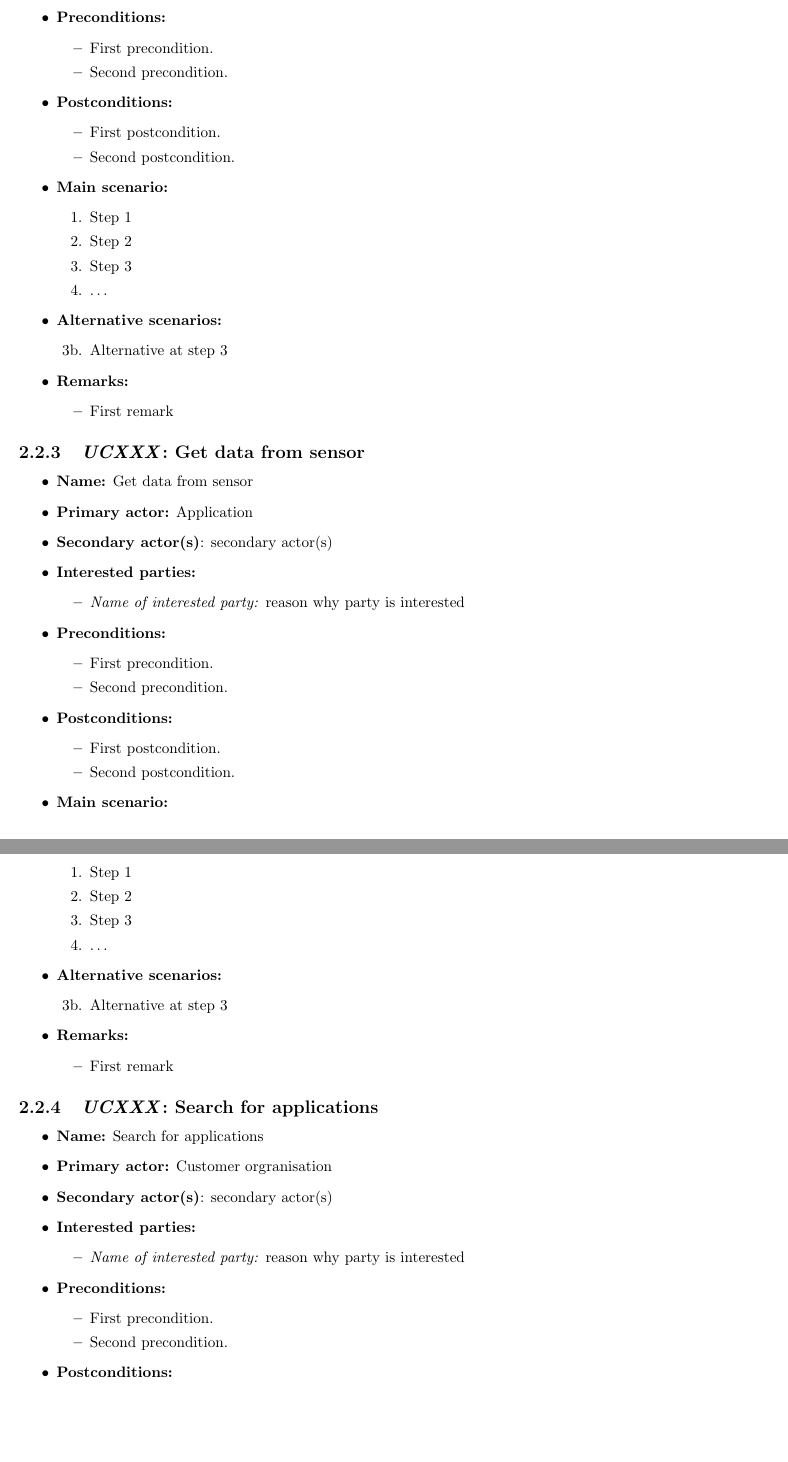
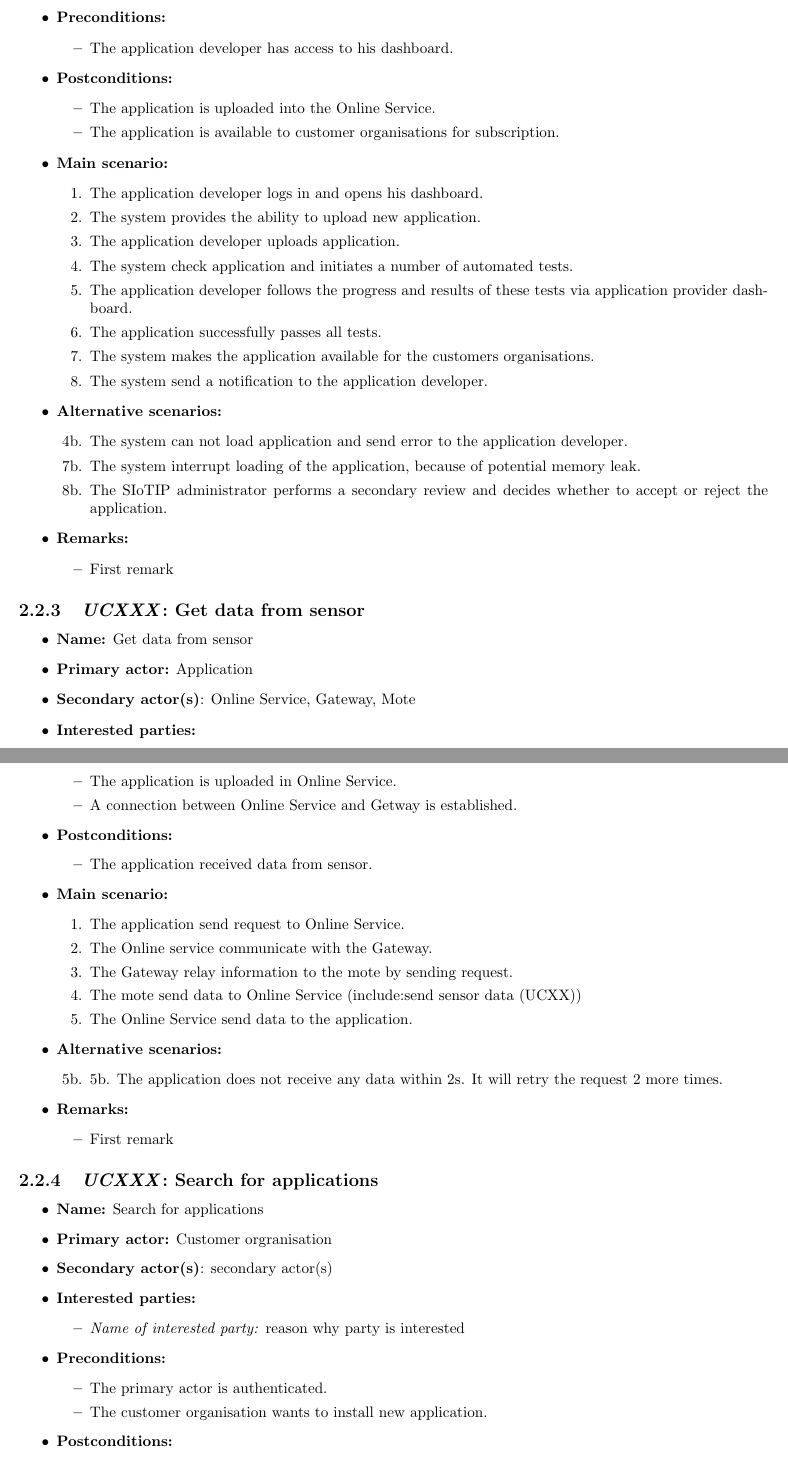
Before and after one commit to arminnh/ma1-software-architecture-assignment, a LaTeX document (part-1/report/report.tex, which reads part-1/report/use_cases.tex): two parts of pages 6 and 7 of 13, joined at a grey line, cut so that both start at the same text, the shorter picture padded with empty space. Compiled offline with pdfLaTeX.

Commit message:
add description for two usecases, update diagram

```diff
--- a/part-1/report/use_cases.tex
+++ b/part-1/report/use_cases.tex
@@ -74,27 +74,36 @@ A SIoTIP system administrator reviews and approves or declines it.
 
     \item \textbf{Preconditions:}
         \begin{itemize}
-            \item First precondition.
-            \item Second precondition.
+            \item The application developer has access to his dashboard.
         \end{itemize}
 
     \item \textbf{Postconditions:}
         \begin{itemize}
-            \item First postcondition.
-            \item Second postcondition.
+            \item The application is uploaded into the Online Service.
+            \item The application is available to customer organisations for subscription.
         \end{itemize}
 
     \item \textbf{Main scenario:}
     \begin{enumerate}
-       \item Step 1
-       \item Step 2
-       \item Step 3
-       \item \ldots
+       \item The application developer logs in and opens his dashboard.
+       \item The system provides the ability to upload new application.
+       \item The application developer uploads application.
+       \item The system check application and  initiates a number of automated tests.
+       \item The application developer follows  the  progress  and  results
+             of these tests via application provider dashboard.
+       \item The application successfully passes all tests.
+       \item The system makes the application available for the customers organisations.
+       \item The system send a notification to the application developer.
     \end{enumerate}
 
     \item \textbf{Alternative scenarios:}
     \begin{enumerate}
-        \item [3b.] Alternative at step 3
+        \item [4b.] The system can not load application and send error
+                    to the application developer.
+        \item [7b.] The system interrupt loading of the application,
+                    because of potential memory leak.
+        \item [8b.] The SIoTIP administrator performs a secondary review and decides whether to accept
+                    or reject the application.
     \end{enumerate}
 
     \item \textbf{Remarks:}
@@ -107,35 +116,36 @@ A SIoTIP system administrator reviews and approves or declines it.
 \begin{itemize}
     \item \textbf{Name:} Get data from sensor
     \item \textbf{Primary actor:} Application
-    \item \textbf{Secondary actor(s)}: secondary actor(s)
+    \item \textbf{Secondary actor(s)}: Online Service, Gateway, Mote
     \item \textbf{Interested parties:}
         \begin{itemize}
-            \item \textit{Name of interested party:} reason why party is interested
+            \item \textit{End-user:} wants to get information from sensors
         \end{itemize}
 
     \item \textbf{Preconditions:}
         \begin{itemize}
-            \item First precondition.
-            \item Second precondition.
+            \item The application is uploaded in Online Service.
+            \item A connection between Online Service and Getway is established.
         \end{itemize}
 
     \item \textbf{Postconditions:}
         \begin{itemize}
-            \item First postcondition.
-            \item Second postcondition.
+            \item The application received data from sensor.
         \end{itemize}
 
     \item \textbf{Main scenario:}
     \begin{enumerate}
-       \item Step 1
-       \item Step 2
-       \item Step 3
-       \item \ldots
+       \item The application send request to Online Service.
+       \item The Online service communicate with the Gateway.
+       \item The Gateway relay information to the mote by sending request.
+       \item The mote send data to Online Service (include:send sensor data (UCXX))
+       \item The Online Service send data to the application.
     \end{enumerate}
 
     \item \textbf{Alternative scenarios:}
     \begin{enumerate}
-        \item [3b.] Alternative at step 3
+        \item [5b.] 5b. The application does not receive any data within 2s.
+                    It will retry the request 2 more times.
     \end{enumerate}
 
     \item \textbf{Remarks:}
@@ -156,8 +166,8 @@ A SIoTIP system administrator reviews and approves or declines it.
 
     \item \textbf{Preconditions:}
         \begin{itemize}
-            \item First precondition.
-            \item Second precondition.
+            \item The primary actor is authenticated.
+            \item The customer organisation wants to install new application.
         \end{itemize}
 
     \item \textbf{Postconditions:}
```
Also changed, not shown: part-1/report/report.pdf, part-1/report/use_cases.tex (4 more changed lines), 1 other file.
